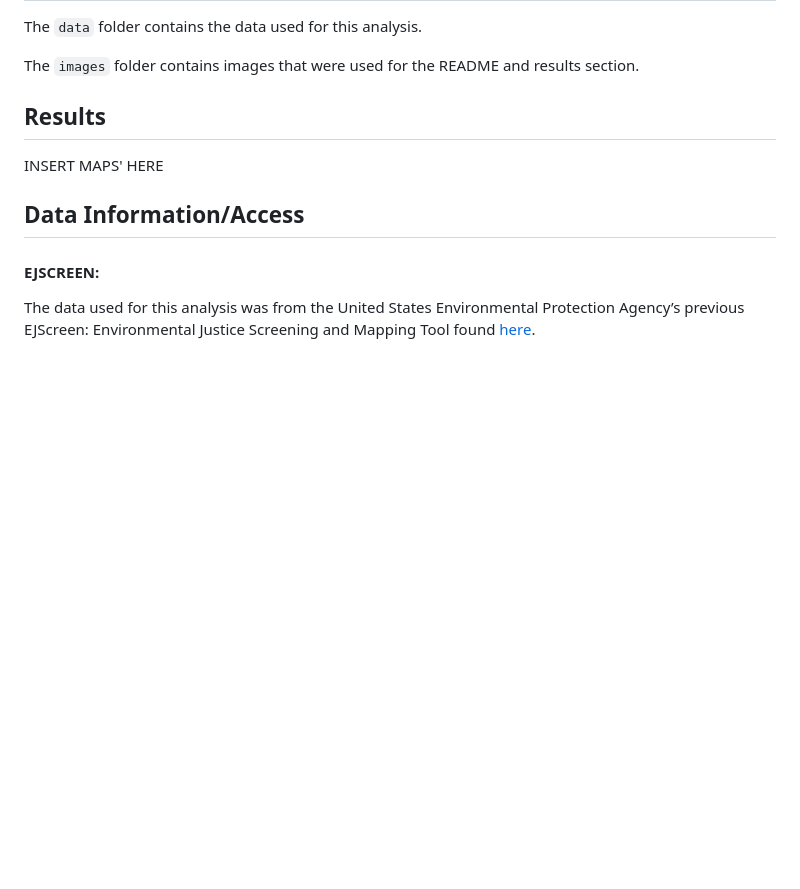
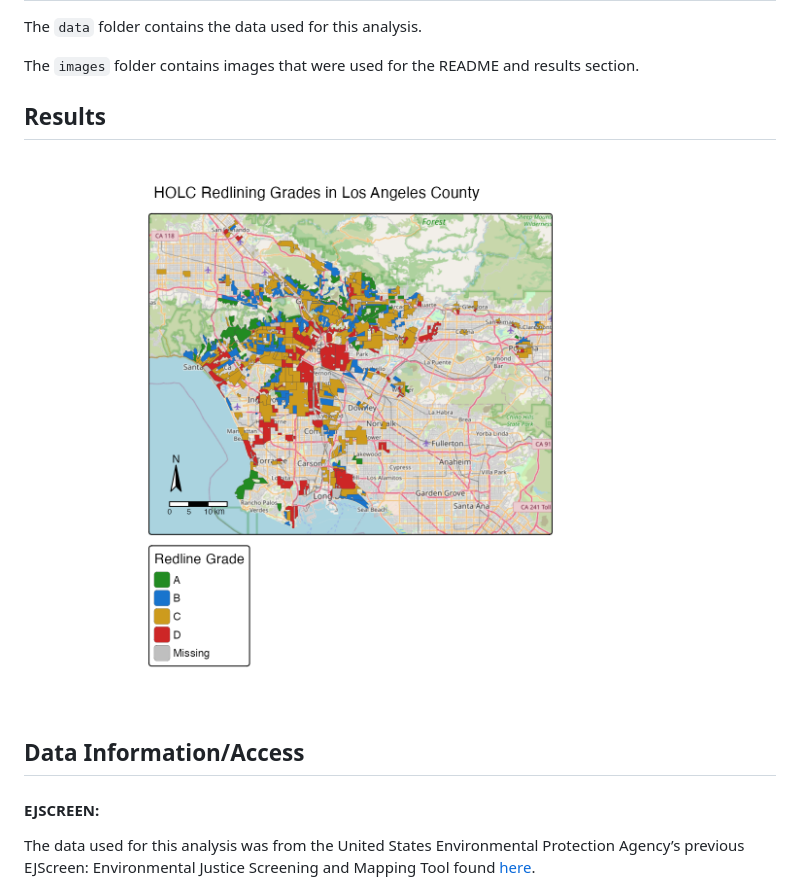
Before and after one commit to ethan-mathews24/eds223_homework02_F26, a Markdown page: README.md, the part around the change. Drawn GitHub-style; pictures changed too: images/HOLC.png (added); blank space fills up the shorter version.

Commit message:
adds final map to readme

```diff
--- a/README.md
+++ b/README.md
@@ -49,7 +49,7 @@ The `images` folder contains images that were used for the README and results se
 
 ## Results
 
-INSERT MAPS' HERE
+![](images/HOLC.png)
 
 
 ## Data Information/Access
```
Also changed, not shown: 3 other files.
